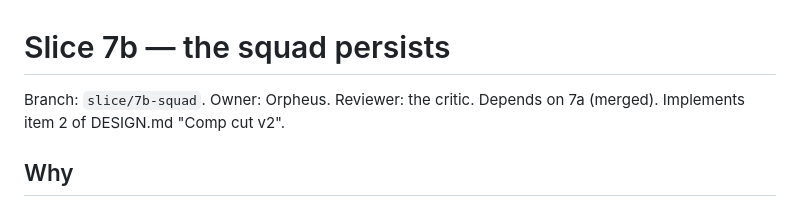
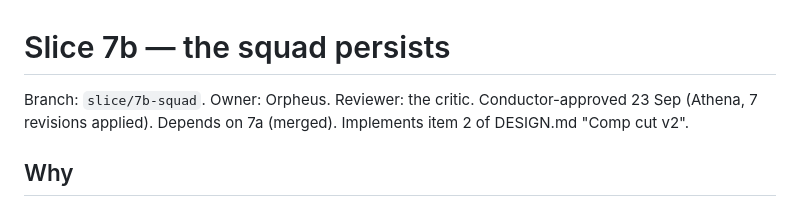
Before and after one commit to SeaneySean/directive, a Markdown page: tasks/slice-7b-squad.md, the part around the change. Rendered like a GitHub page.

Commit message:
tasks: 7b brief revised per Athena (single promotion, identity and settlement rules, save v3 with v1 support, recruit rules)

```diff
--- a/tasks/slice-7b-squad.md
+++ b/tasks/slice-7b-squad.md
@@ -1,6 +1,6 @@
 # Slice 7b — the squad persists
 
-Branch: `slice/7b-squad`. Owner: Orpheus. Reviewer: the critic.
+Branch: `slice/7b-squad`. Owner: Orpheus. Reviewer: the critic. Conductor-approved 23 Sep (Athena, 7 revisions applied).
 Depends on 7a (merged). Implements item 2 of DESIGN.md "Comp cut v2".
 
 ## Why
```
